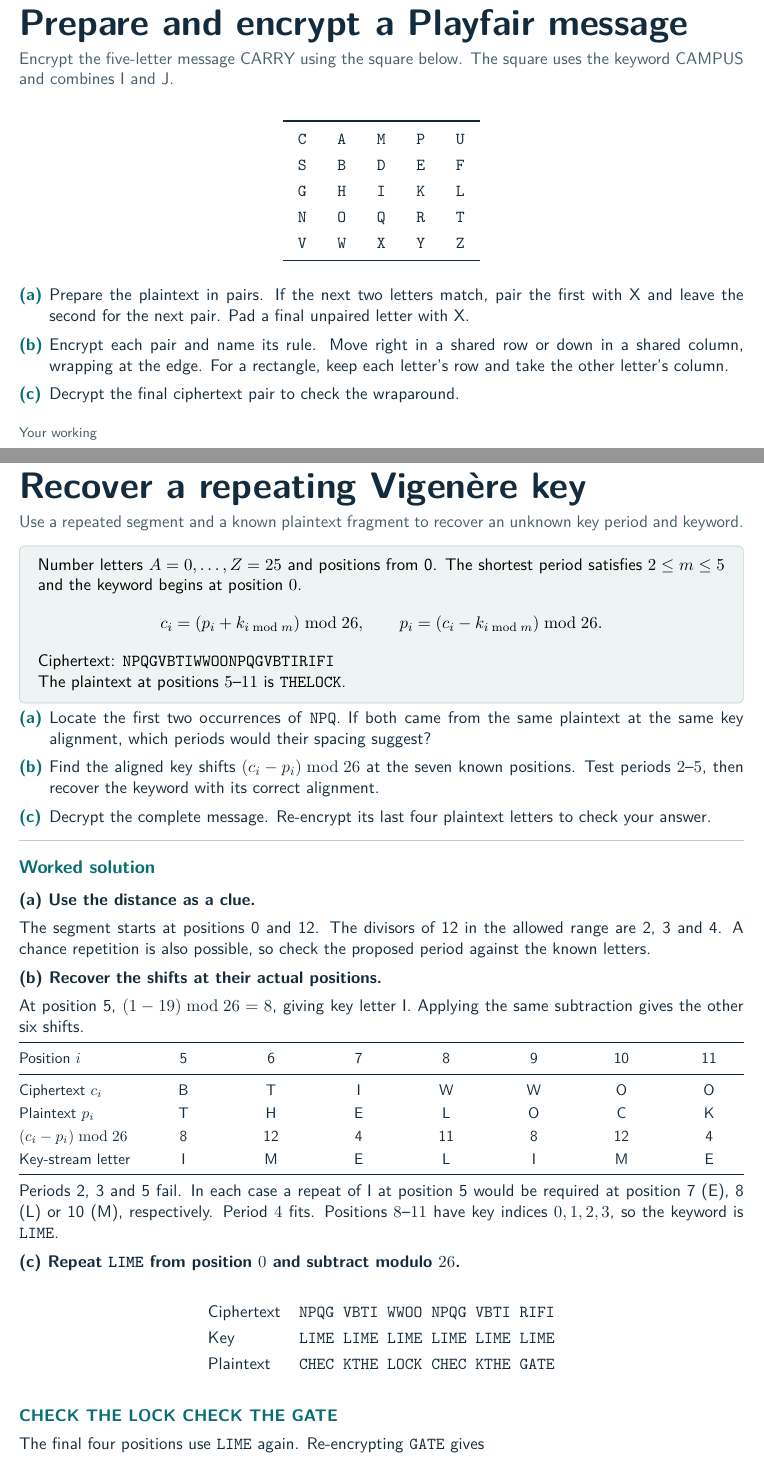
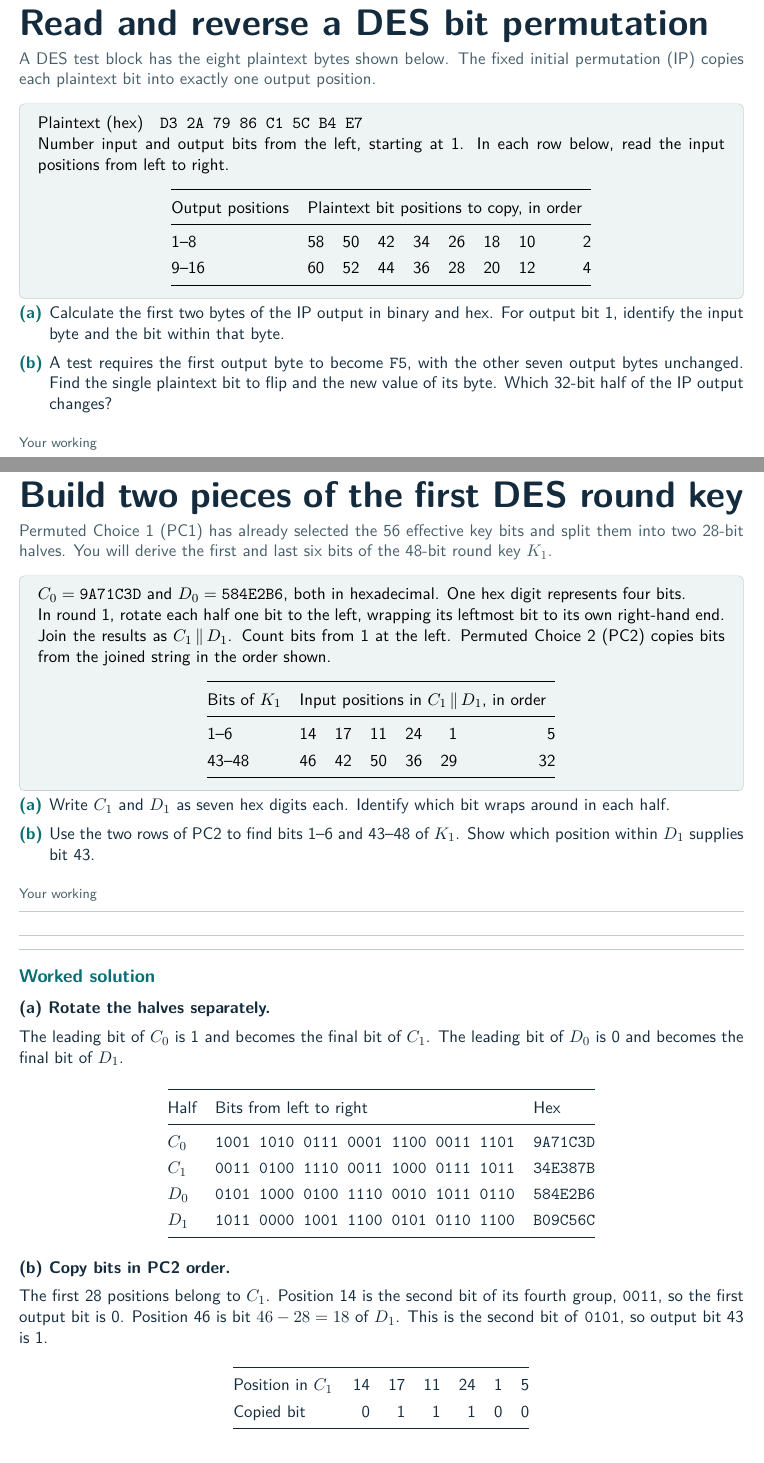
Before and after one commit to lsu1/CryptoLectureSlides, a LaTeX document (tutorials/tutorial01/MH6003_Tutorial01_Review.tex): two parts of pages 3 and 6 of 8, joined at a grey line, cut at the place of the change. Compiled offline with pdfLaTeX.

Commit message:
Replace Playfair and Vigenère with two worked DES exercises

```diff
--- a/tutorials/tutorial01/MH6003_Tutorial01_Review.tex
+++ b/tutorials/tutorial01/MH6003_Tutorial01_Review.tex
@@ -106,15 +106,25 @@ $(P_1\oplus P_2)\oplus(K\oplus K)=P_1\oplus P_2$.
 \answer{The reused pad reveals the XOR of the messages. Knowing the first message lets you recover the second.}
 
 \newpage
-\topic{3}{Medium}{Prepare and encrypt a Playfair message}{Encrypt the five-letter message CARRY using the square below. The square uses the keyword CAMPUS and combines I and J.}{Lecture 1, slides 53--63}
+\topic{3}{Read and reverse a DES bit permutation}
+{A DES test block has the eight plaintext bytes shown below. The fixed initial permutation (IP) copies each plaintext bit into exactly one output position.}
+{Lecture 2, slides 62--64}
+
+\begin{data}
+Plaintext (hex)\quad \bits{D3 2A 79 86 C1 5C B4 E7}\par
+Number input and output bits from the left, starting at 1. In each row below, read the input positions from left to right.
 \begin{center}
-\setlength{\tabcolsep}{10pt}
-\begin{tabular}{>{\ttfamily}c>{\ttfamily}c>{\ttfamily}c>{\ttfamily}c>{\ttfamily}c}
-\toprule C&A&M&P&U\\S&B&D&E&F\\G&H&I&K&L\\N&O&Q&R&T\\V&W&X&Y&Z\\\bottomrule
+\begin{tabular}{@{}l*{8}{r}@{}}
+\toprule Output positions & \multicolumn{8}{c}{Plaintext bit positions to copy, in order}\\
+\midrule
+1--8  & 58 & 50 & 42 & 34 & 26 & 18 & 10 & 2\\
+9--16 & 60 & 52 & 44 & 36 & 28 & 20 & 12 & 4\\
+\bottomrule
 \end{tabular}
 \end{center}
-\task{a}{Prepare the plaintext in pairs. If the next two letters match, pair the first with X and leave the second for the next pair. Pad a final unpaired letter with X.}
-\task{b}{Encrypt each pair and name its rule. Move right in a shared row or down in a shared column, wrapping at the edge. For a rectangle, keep each letter's row and take the other letter's column.}
-\task{c}{Decrypt the final ciphertext pair to check the wraparound.}
+\end{data}
+
+\task{a}{Calculate the first two bytes of the IP output in binary and hex. For output bit 1, identify the input byte and the bit within that byte.}
+\task{b}{A test requires the first output byte to become \bits{F5}, with the other seven output bytes unchanged. Find the single plaintext bit to flip and the new value of its byte. Which 32-bit half of the IP output changes?}
 \workarea
 \solution
@@ -244,54 +255,44 @@ Swap the final halves once more to recover
 
 \answer{The ciphertext is \bits{11011111}. Decryption returns \bits{10110110}.}
 \newpage
-\topic{6}{Challenging}{Recover a repeating Vigen\`ere key}{Use a repeated segment and a known plaintext fragment to recover an unknown key period and keyword.}{Lecture 1, slides 34--41 and 45--49}
+\topic{6}{Build two pieces of the first DES round key}
+{Permuted Choice 1 (PC1) has already selected the 56 effective key bits and split them into two 28-bit halves. You will derive the first and last six bits of the 48-bit round key $K_1$.}
+{Lecture 2, slides 74--77 and appendix A5}
 
 \begin{data}
-Number letters $A=0,\ldots,Z=25$ and positions from 0. The shortest period satisfies $2\le m\le5$ and the keyword begins at position $0$.
-\[
- c_i=(p_i+k_{i\bmod m})\bmod26,
- \qquad p_i=(c_i-k_{i\bmod m})\bmod26.
-\]
-Ciphertext: \bits{NPQGVBTIWWOONPQGVBTIRIFI}\par
-The plaintext at positions $5$--$11$ is \bits{THELOCK}.
+$C_0=\mathtt{9A71C3D}$ and $D_0=\mathtt{584E2B6}$, both in hexadecimal. One hex digit represents four bits.\par
+In round 1, rotate each half one bit to the left, wrapping its leftmost bit to its own right-hand end. Join the results as $C_1\,\|\,D_1$. Count bits from 1 at the left. Permuted Choice 2 (PC2) copies bits from the joined string in the order shown.
+\begin{center}
+\begin{tabular}{@{}lrrrrrr@{}}\toprule
+Bits of $K_1$ & \multicolumn{6}{c}{Input positions in $C_1\,\|\,D_1$, in order}\\\midrule
+1--6   & 14 & 17 & 11 & 24 & 1 & 5\\
+43--48 & 46 & 42 & 50 & 36 & 29 & 32\\\bottomrule
+\end{tabular}
+\end{center}
 \end{data}
 
-\task{a}{Locate the first two occurrences of \bits{NPQ}. If both came from the same plaintext at the same key alignment, which periods would their spacing suggest?}
-\task{b}{Find the aligned key shifts $(c_i-p_i)\bmod26$ at the seven known positions. Test periods $2$--$5$, then recover the keyword with its correct alignment.}
-\task{c}{Decrypt the complete message. Re-encrypt its last four plaintext letters to check your answer.}
-
+\task{a}{Write $C_1$ and $D_1$ as seven hex digits each. Identify which bit wraps around in each half.}
+\task{b}{Use the two rows of PC2 to find bits 1--6 and 43--48 of $K_1$. Show which position within $D_1$ supplies bit 43.}
+\workarea
 \solution
-\step{a}{Use the distance as a clue.}
-The segment starts at positions 0 and 12. The divisors of 12 in the allowed range are 2, 3 and 4. A chance repetition is also possible, so check the proposed period against the known letters.
-
-\step{b}{Recover the shifts at their actual positions.}
-At position 5, $(1-19)\bmod26=8$, giving key letter I. Applying the same subtraction gives the other six shifts.
-
-{\small
-\begin{tabularx}{\linewidth}{@{}l*{7}{>{\centering\arraybackslash}X}@{}}
-\toprule
-Position $i$ & 5 & 6 & 7 & 8 & 9 & 10 & 11 \\
-\midrule
-Ciphertext $c_i$ & B & T & I & W & W & O & O \\
-Plaintext $p_i$ & T & H & E & L & O & C & K \\
-$(c_i-p_i)\bmod26$ & 8 & 12 & 4 & 11 & 8 & 12 & 4 \\
-Key-stream letter & I & M & E & L & I & M & E \\
-\bottomrule
-\end{tabularx}\par
-}
-
-Periods 2, 3 and 5 fail. In each case a repeat of I at position 5 would be required at position 7 (E), 8 (L) or 10 (M), respectively. Period $4$ fits. Positions $8$--$11$ have key indices $0,1,2,3$, so the keyword is \bits{LIME}.
-
-\step{c}{Repeat \bits{LIME} from position $0$ and subtract modulo $26$.}
+\step{a}{Rotate the halves separately.}
+The leading bit of $C_0$ is 1 and becomes the final bit of $C_1$. The leading bit of $D_0$ is 0 and becomes the final bit of $D_1$.
 \begin{center}
-\begin{tabular}{@{}ll@{}}Ciphertext & \bits{NPQG VBTI WWOO NPQG VBTI RIFI}\\
-Key & \bits{LIME LIME LIME LIME LIME LIME}\\
-Plaintext & \bits{CHEC KTHE LOCK CHEC KTHE GATE}\end{tabular}
+\begin{tabular}{@{}lll@{}}\toprule
+Half & Bits from left to right & Hex\\\midrule
+$C_0$ & \bits{1001 1010 0111 0001 1100 0011 1101} & \bits{9A71C3D}\\
+$C_1$ & \bits{0011 0100 1110 0011 1000 0111 1011} & \bits{34E387B}\\
+$D_0$ & \bits{0101 1000 0100 1110 0010 1011 0110} & \bits{584E2B6}\\
+$D_1$ & \bits{1011 0000 1001 1100 0101 0110 1100} & \bits{B09C56C}\\\bottomrule
+\end{tabular}
 \end{center}
-\answer{CHECK THE LOCK CHECK THE GATE}
-The final four positions use \bits{LIME} again. Re-encrypting \bits{GATE} gives
-\[
- (6,0,19,4)+(11,8,12,4)
- \equiv(17,8,5,8)\pmod{26}
- \quad\longrightarrow\quad\texttt{RIFI}.
-\]
+\step{b}{Copy bits in PC2 order.}
+The first 28 positions belong to $C_1$. Position 14 is the second bit of its fourth group, \bits{0011}, so the first output bit is 0. Position 46 is bit $46-28=18$ of $D_1$. This is the second bit of \bits{0101}, so output bit 43 is 1.
+\begin{center}
+\begin{tabular}{@{}lrrrrrr@{}}\toprule
+Position in $C_1$ & 14 & 17 & 11 & 24 & 1 & 5\\
+Copied bit & 0 & 1 & 1 & 1 & 0 & 0\\\midrule
+Position in $D_1$ & 18 & 14 & 22 & 8 & 1 & 4\\
+Copied bit & 1 & 1 & 1 & 0 & 1 & 1\\\bottomrule
+\end{tabular}
+\end{center}
```
Also changed, not shown: tutorials/tutorial01/MH6003_Tutorial01_Review.pdf, tutorials/tutorial01/MH6003_Tutorial01_Review.tex (48 more changed lines).
